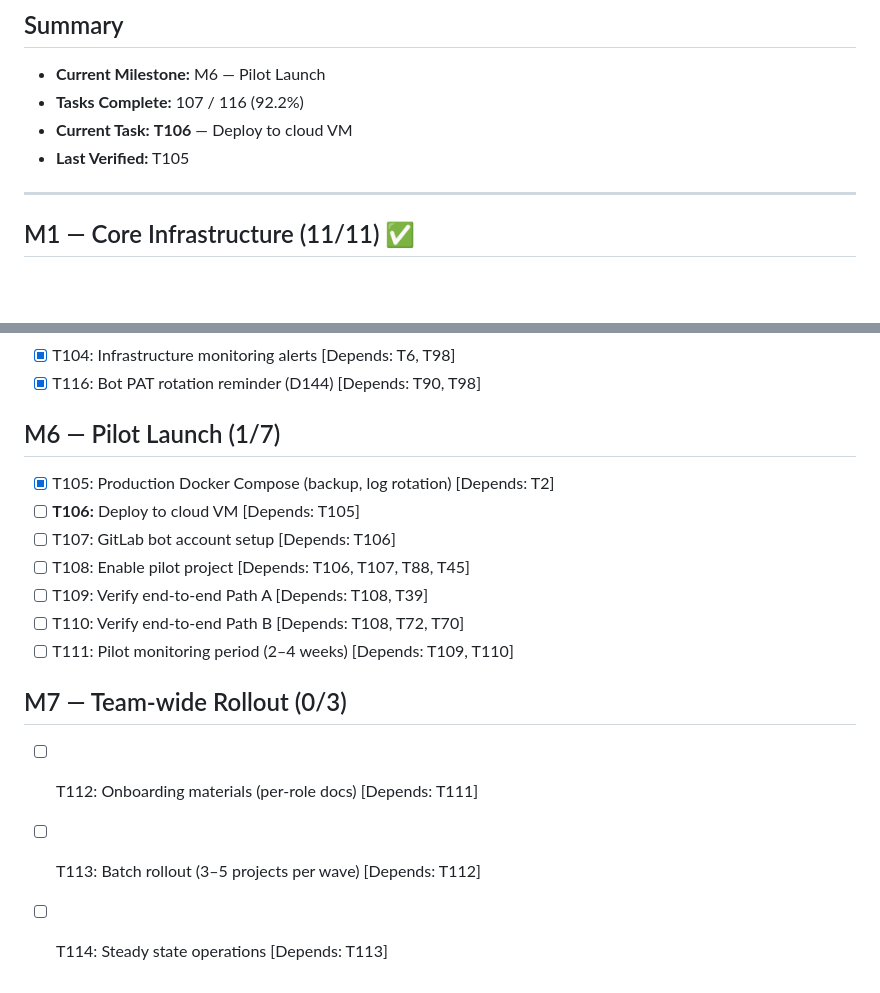
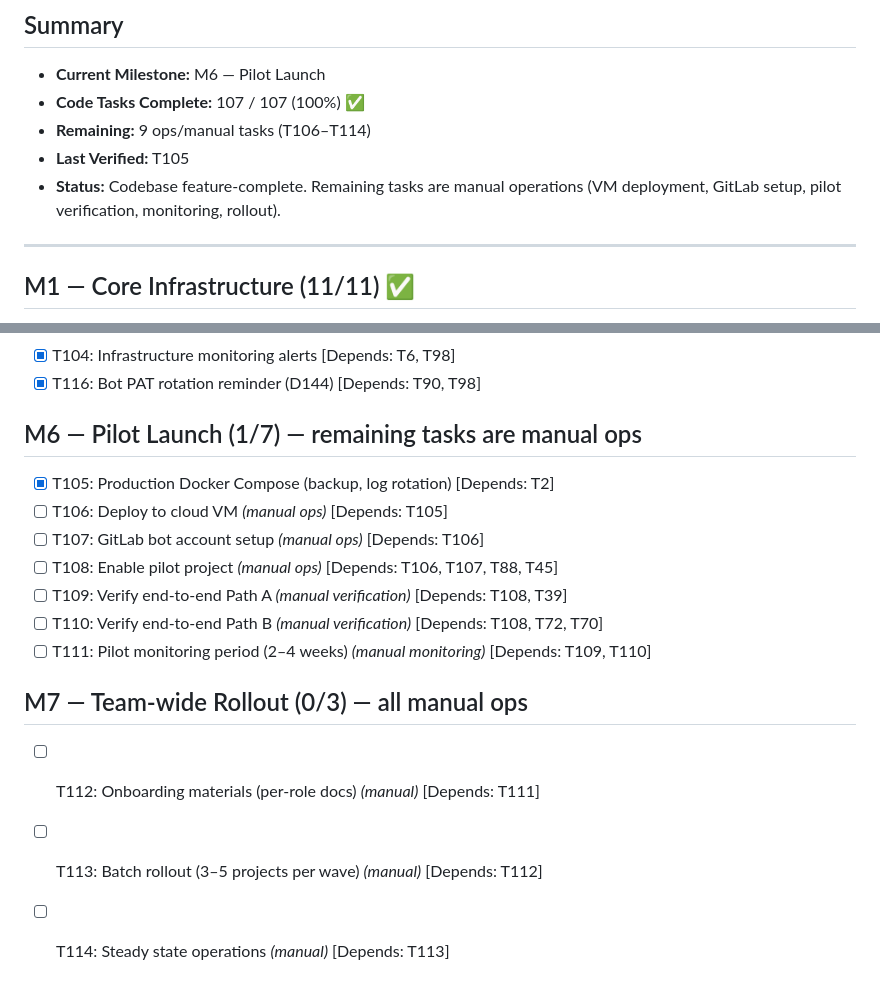
Before and after one commit to bepsvpt/vunnix, a Markdown page: progress.md, 2 parts joined by grey strips. Rendered like a GitHub page; blank space fills up the shorter version.

Commit message:
Mark codebase feature-complete — remaining M6/M7 tasks are manual ops
All 107 code tasks (T1–T105, T115, T116) verified and committed.
Remaining 9 tasks (T106–T114) require manual operations: VM deployment,
GitLab setup, pilot verification, monitoring, and rollout.

Co-Authored-By: Claude Opus 4.6 <noreply@anthropic.com>

```diff
--- a/progress.md
+++ b/progress.md
@@ -3,9 +3,10 @@
 ## Summary
 
 - **Current Milestone:** M6 — Pilot Launch
-- **Tasks Complete:** 107 / 116 (92.2%)
-- **Current Task:** **T106** — Deploy to cloud VM
+- **Code Tasks Complete:** 107 / 107 (100%) ✅
+- **Remaining:** 9 ops/manual tasks (T106–T114)
 - **Last Verified:** T105
+- **Status:** Codebase feature-complete. Remaining tasks are manual operations (VM deployment, GitLab setup, pilot verification, monitoring, rollout).
 
 ---
 
@@ -158,18 +159,18 @@
 - [x] T104: Infrastructure monitoring alerts [Depends: T6, T98]
 - [x] T116: Bot PAT rotation reminder (D144) [Depends: T90, T98]
 
-## M6 — Pilot Launch (1/7)
+## M6 — Pilot Launch (1/7) — remaining tasks are manual ops
 
 - [x] T105: Production Docker Compose (backup, log rotation) [Depends: T2]
-- [ ] **T106:** Deploy to cloud VM [Depends: T105]
-- [ ] T107: GitLab bot account setup [Depends: T106]
-- [ ] T108: Enable pilot project [Depends: T106, T107, T88, T45]
-- [ ] T109: Verify end-to-end Path A [Depends: T108, T39]
-- [ ] T110: Verify end-to-end Path B [Depends: T108, T72, T70]
-- [ ] T111: Pilot monitoring period (2–4 weeks) [Depends: T109, T110]
+- [ ] T106: Deploy to cloud VM *(manual ops)* [Depends: T105]
+- [ ] T107: GitLab bot account setup *(manual ops)* [Depends: T106]
+- [ ] T108: Enable pilot project *(manual ops)* [Depends: T106, T107, T88, T45]
+- [ ] T109: Verify end-to-end Path A *(manual verification)* [Depends: T108, T39]
+- [ ] T110: Verify end-to-end Path B *(manual verification)* [Depends: T108, T72, T70]
+- [ ] T111: Pilot monitoring period (2–4 weeks) *(manual monitoring)* [Depends: T109, T110]
 
-## M7 — Team-wide Rollout (0/3)
+## M7 — Team-wide Rollout (0/3) — all manual ops
 
-- [ ] T112: Onboarding materials (per-role docs) [Depends: T111]
-- [ ] T113: Batch rollout (3–5 projects per wave) [Depends: T112]
-- [ ] T114: Steady state operations [Depends: T113]
+- [ ] T112: Onboarding materials (per-role docs) *(manual)* [Depends: T111]
+- [ ] T113: Batch rollout (3–5 projects per wave) *(manual)* [Depends: T112]
+- [ ] T114: Steady state operations *(manual)* [Depends: T113]
```
